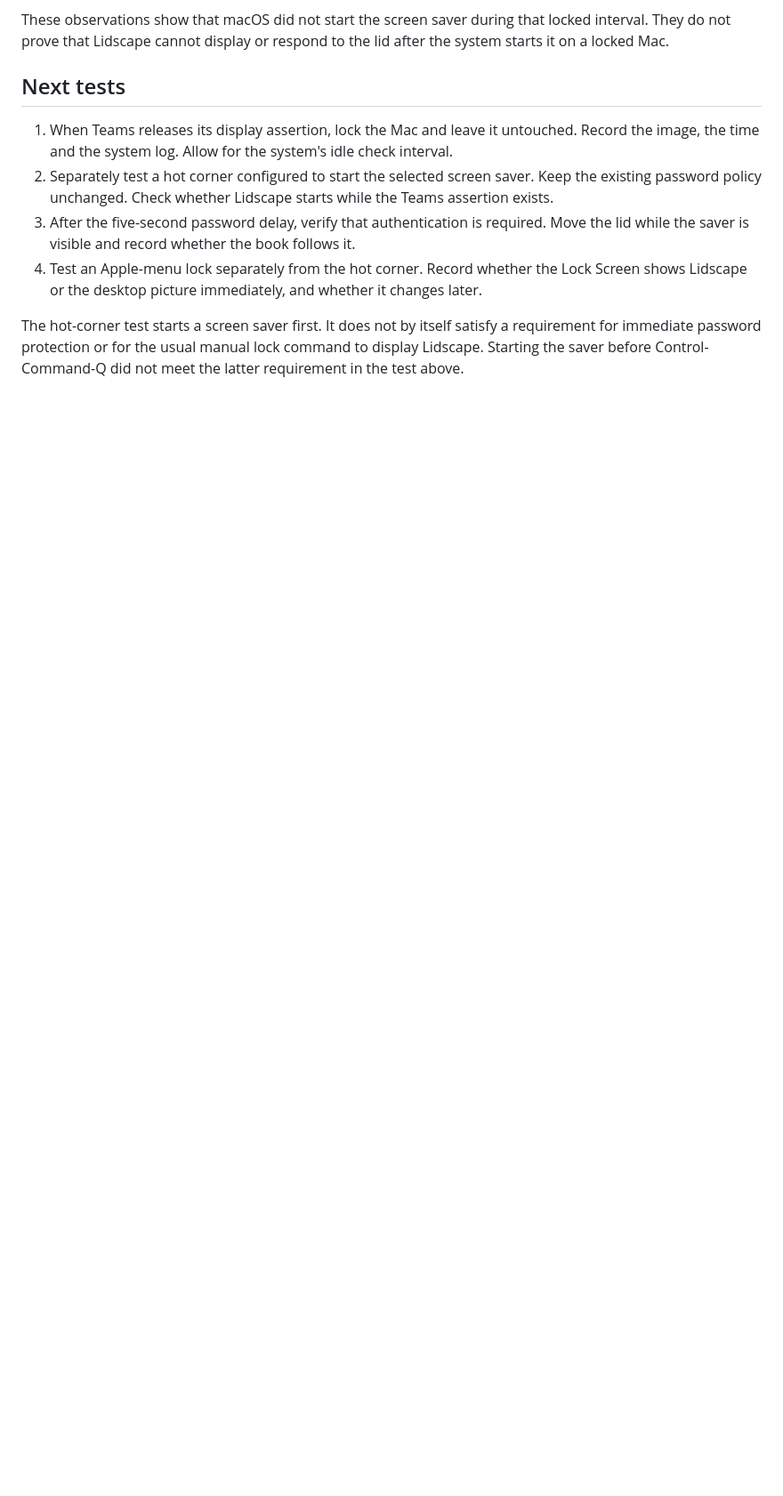
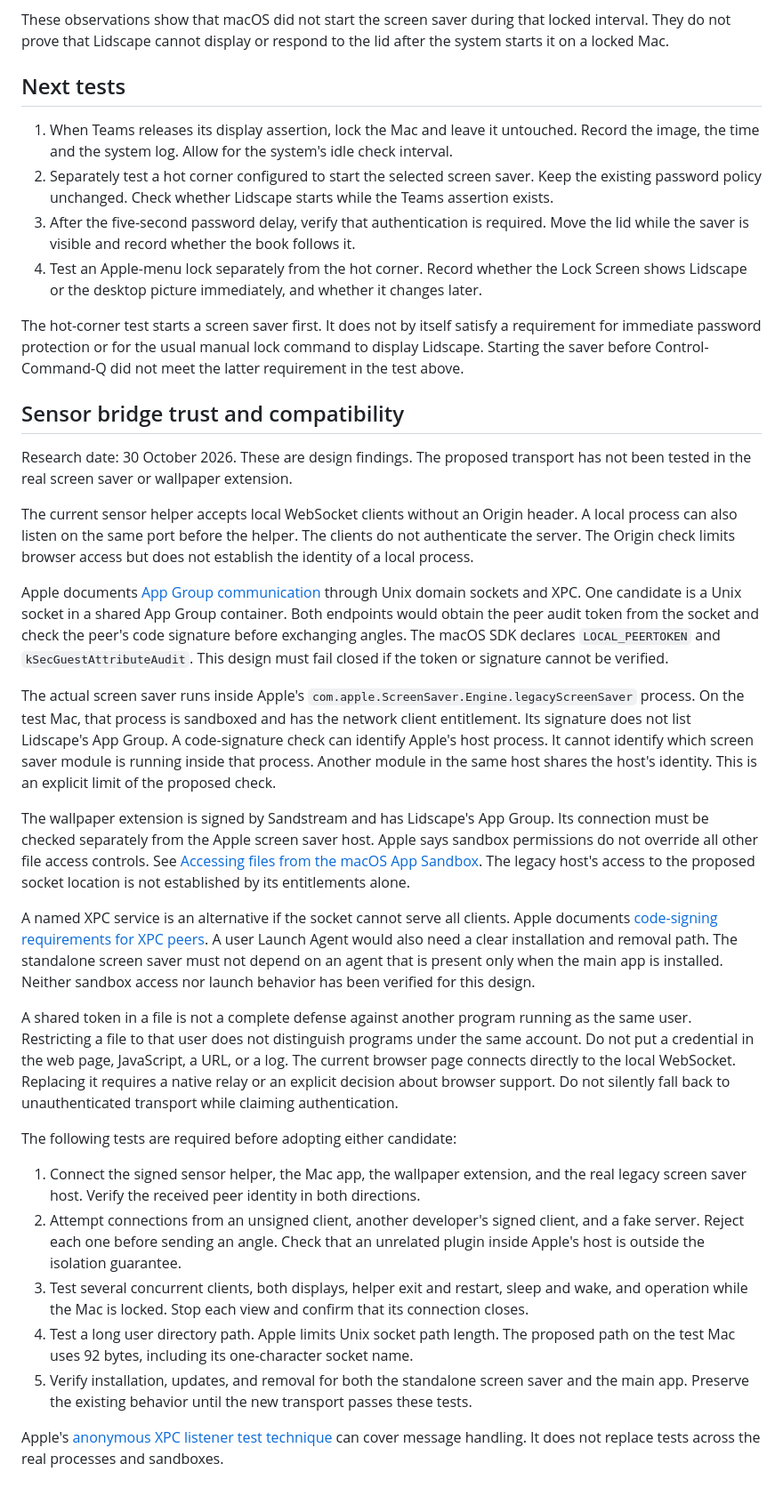
Before and after one commit to sandstream/lidscape, a Markdown page: docs/research/macos-lock-screen.md, the part around the change. Shown at 89% size. GitHub-like rendering; blank space fills up the shorter version.

Commit message:
Document sensor bridge trust limits

```diff
--- a/docs/research/macos-lock-screen.md
+++ b/docs/research/macos-lock-screen.md
@@ -46,3 +46,29 @@ These observations show that macOS did not start the screen saver during that lo
 4. Test an Apple-menu lock separately from the hot corner. Record whether the Lock Screen shows Lidscape or the desktop picture immediately, and whether it changes later.
 
 The hot-corner test starts a screen saver first. It does not by itself satisfy a requirement for immediate password protection or for the usual manual lock command to display Lidscape. Starting the saver before Control-Command-Q did not meet the latter requirement in the test above.
+
+## Sensor bridge trust and compatibility
+
+Research date: 30 October 2026. These are design findings. The proposed transport has not been tested in the real screen saver or wallpaper extension.
+
+The current sensor helper accepts local WebSocket clients without an Origin header. A local process can also listen on the same port before the helper. The clients do not authenticate the server. The Origin check limits browser access but does not establish the identity of a local process.
+
+Apple documents [App Group communication](https://developer.apple.com/documentation/bundleresources/entitlements/com.apple.security.application-groups) through Unix domain sockets and XPC. One candidate is a Unix socket in a shared App Group container. Both endpoints would obtain the peer audit token from the socket and check the peer's code signature before exchanging angles. The macOS SDK declares `LOCAL_PEERTOKEN` and `kSecGuestAttributeAudit`. This design must fail closed if the token or signature cannot be verified.
+
+The actual screen saver runs inside Apple's `com.apple.ScreenSaver.Engine.legacyScreenSaver` process. On the test Mac, that process is sandboxed and has the network client entitlement. Its signature does not list Lidscape's App Group. A code-signature check can identify Apple's host process. It cannot identify which screen saver module is running inside that process. Another module in the same host shares the host's identity. This is an explicit limit of the proposed check.
+
+The wallpaper extension is signed by Sandstream and has Lidscape's App Group. Its connection must be checked separately from the Apple screen saver host. Apple says sandbox permissions do not override all other file access controls. See [Accessing files from the macOS App Sandbox](https://developer.apple.com/documentation/security/accessing-files-from-the-macos-app-sandbox). The legacy host's access to the proposed socket location is not established by its entitlements alone.
+
+A named XPC service is an alternative if the socket cannot serve all clients. Apple documents [code-signing requirements for XPC peers](https://developer.apple.com/documentation/foundation/nsxpcconnection/setcodesigningrequirement%28_%3A%29). A user Launch Agent would also need a clear installation and removal path. The standalone screen saver must not depend on an agent that is present only when the main app is installed. Neither sandbox access nor launch behavior has been verified for this design.
+
+A shared token in a file is not a complete defense against another program running as the same user. Restricting a file to that user does not distinguish programs under the same account. Do not put a credential in the web page, JavaScript, a URL, or a log. The current browser page connects directly to the local WebSocket. Replacing it requires a native relay or an explicit decision about browser support. Do not silently fall back to unauthenticated transport while claiming authentication.
+
+The following tests are required before adopting either candidate:
+
+1. Connect the signed sensor helper, the Mac app, the wallpaper extension, and the real legacy screen saver host. Verify the received peer identity in both directions.
+2. Attempt connections from an unsigned client, another developer's signed client, and a fake server. Reject each one before sending an angle. Check that an unrelated plugin inside Apple's host is outside the isolation guarantee.
+3. Test several concurrent clients, both displays, helper exit and restart, sleep and wake, and operation while the Mac is locked. Stop each view and confirm that its connection closes.
+4. Test a long user directory path. Apple limits Unix socket path length. The proposed path on the test Mac uses 92 bytes, including its one-character socket name.
+5. Verify installation, updates, and removal for both the standalone screen saver and the main app. Preserve the existing behavior until the new transport passes these tests.
+
+Apple's [anonymous XPC listener test technique](https://developer.apple.com/documentation/technotes/tn3113-testing-xpc-code-with-an-anonymous-listener) can cover message handling. It does not replace tests across the real processes and sandboxes.
```
